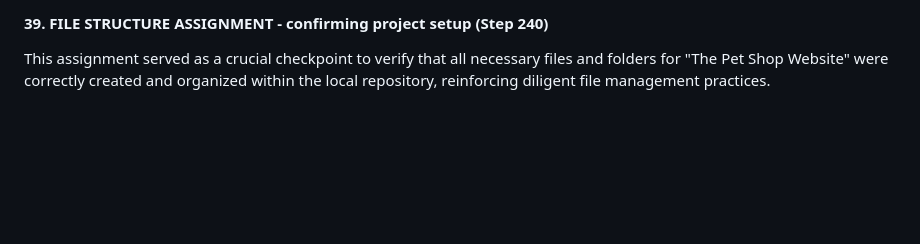
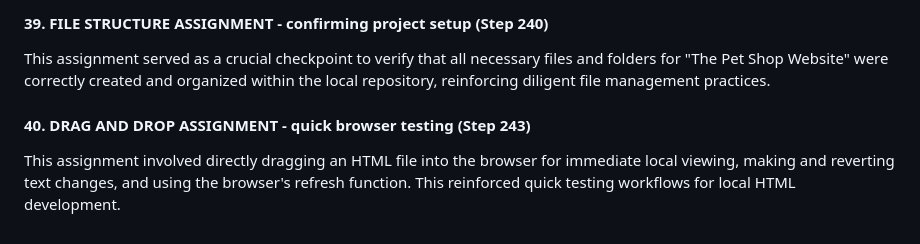
Before and after one commit to DVillers77/HTML-AND-CSS-PROJECTS, a Markdown page: README.md, the part around the change. GitHub-like rendering; blank space fills up the shorter version.

```diff
--- a/README.md
+++ b/README.md
@@ -198,3 +198,6 @@ This assignment involved a practical exercise in managing the development enviro
 
 #### 39. FILE STRUCTURE ASSIGNMENT - confirming project setup (Step 240)
 This assignment served as a crucial checkpoint to verify that all necessary files and folders for "The Pet Shop Website" were correctly created and organized within the local repository, reinforcing diligent file management practices.
+
+#### 40. DRAG AND DROP ASSIGNMENT - quick browser testing (Step 243)
+This assignment involved directly dragging an HTML file into the browser for immediate local viewing, making and reverting text changes, and using the browser's refresh function. This reinforced quick testing workflows for local HTML development.
```
Also changed, not shown: ASSIGNMENT_INDEX.md (+27 -0 lines), SUPPLEMENTARY_LEARNING_HTML_CSS.md (+26 -0 lines).
